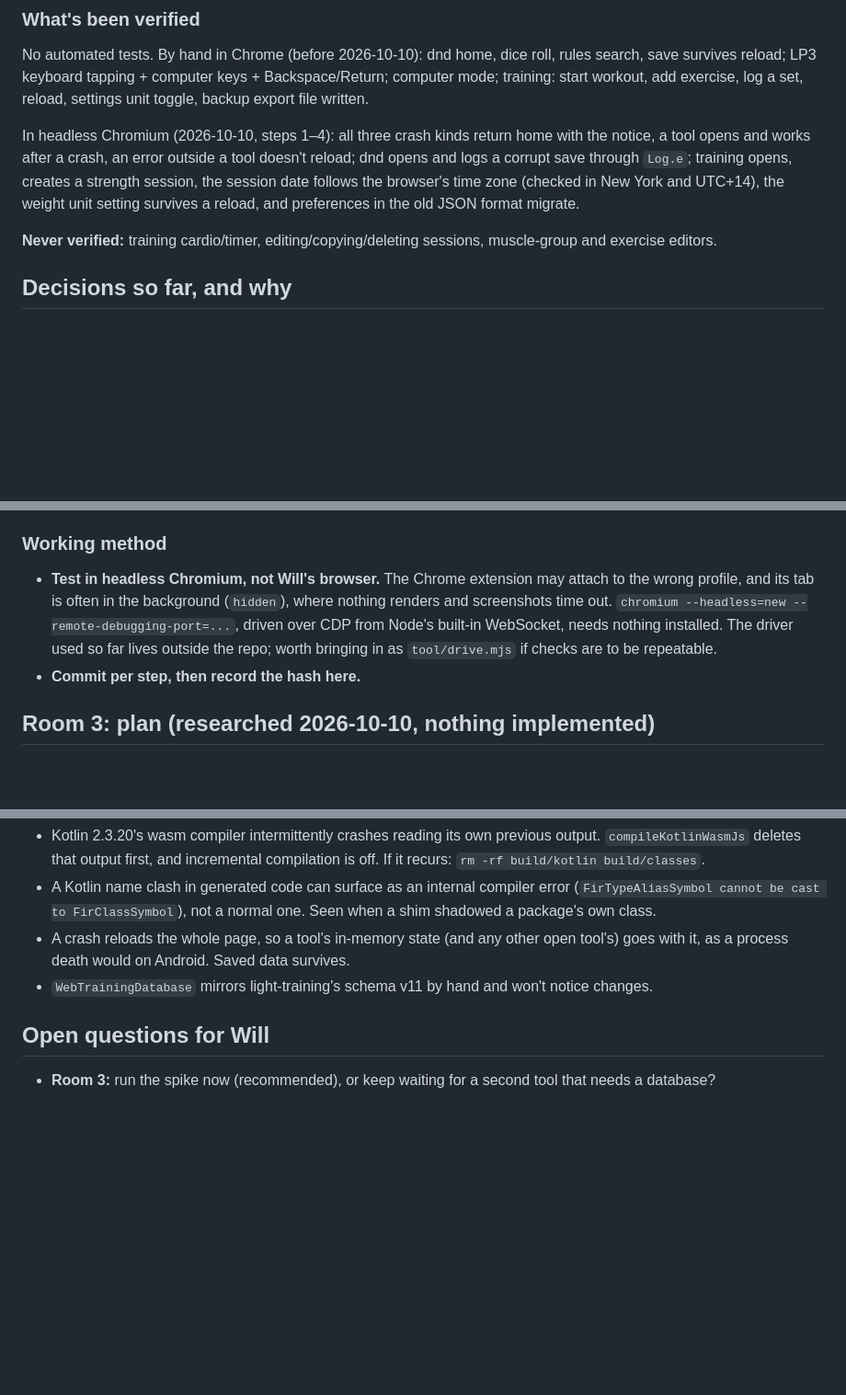
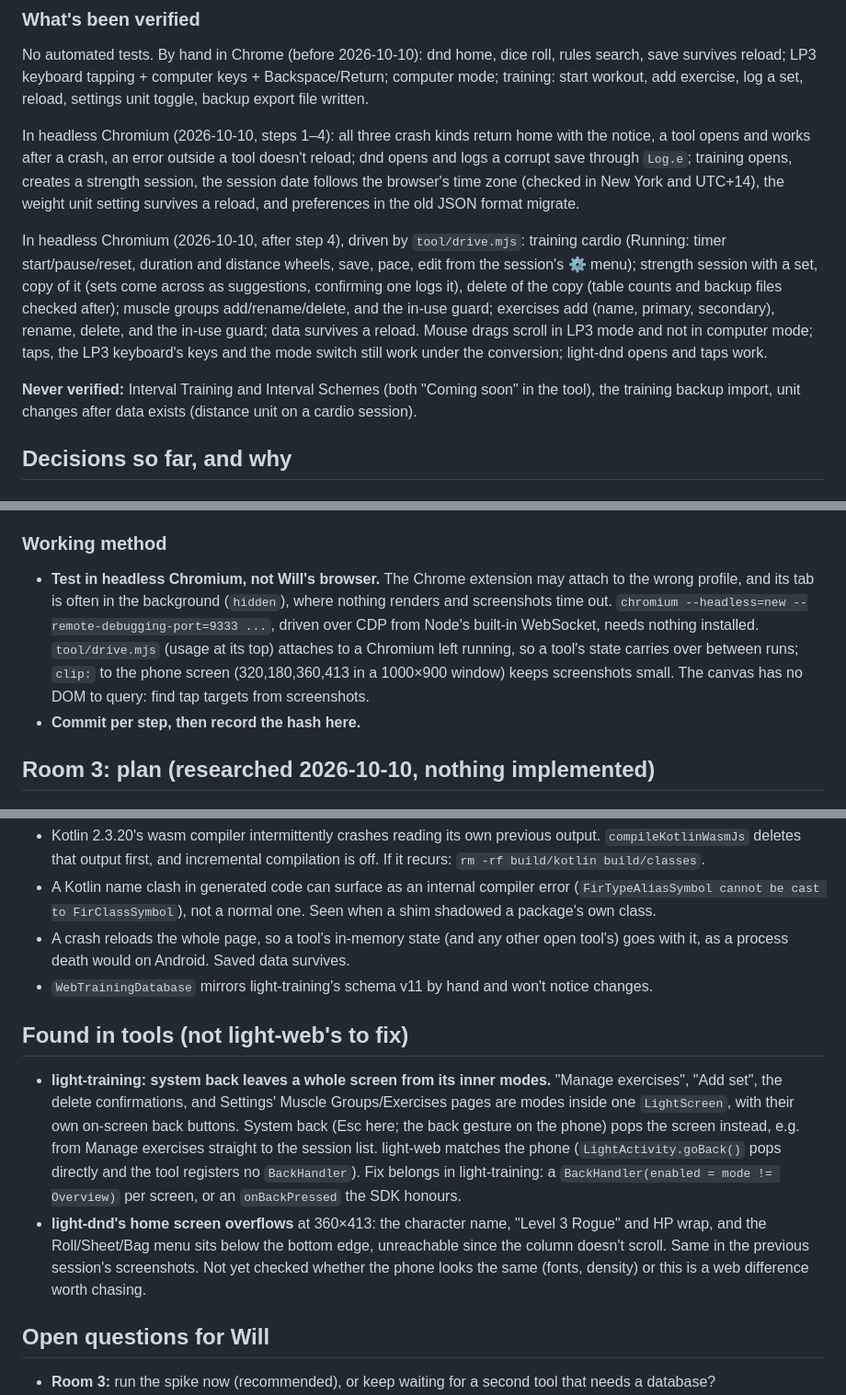
Before and after one commit to wsturgiss/light-web, a Markdown page: docs/HANDOFF.md, 3 parts joined by grey strips. Shown at 92% size. Drawn GitHub-style; blank space fills up the shorter version.

Commit message:
Handoff: record the light-training checks and the mouse-drag commit
Co-Authored-By: Claude Opus 5.5 <noreply@anthropic.com>

```diff
--- a/docs/HANDOFF.md
+++ b/docs/HANDOFF.md
@@ -67,8 +67,17 @@ and logs a corrupt save through `Log.e`; training opens, creates a strength sess
 session date follows the browser's time zone (checked in New York and UTC+14), the weight unit
 setting survives a reload, and preferences in the old JSON format migrate.
 
-**Never verified:** training cardio/timer, editing/copying/deleting sessions, muscle-group and
-exercise editors.
+In headless Chromium (2026-10-10, after step 4), driven by `tool/drive.mjs`: training cardio
+(Running: timer start/pause/reset, duration and distance wheels, save, pace, edit from the
+session's ⚙ menu); strength session with a set, copy of it (sets come across as suggestions,
+confirming one logs it), delete of the copy (table counts and backup files checked after);
+muscle groups add/rename/delete, and the in-use guard; exercises add (name, primary,
+secondary), rename, delete, and the in-use guard; data survives a reload. Mouse drags scroll
+in LP3 mode and not in computer mode; taps, the LP3 keyboard's keys and the mode switch still
+work under the conversion; light-dnd opens and taps work.
+
+**Never verified:** Interval Training and Interval Schemes (both "Coming soon" in the tool),
+the training backup import, unit changes after data exists (distance unit on a cardio session).
 
 ## Decisions so far, and why
 
@@ -128,9 +142,11 @@ exercise editors.
 
 - **Test in headless Chromium, not Will's browser.** The Chrome extension may attach to the wrong
   profile, and its tab is often in the background (`hidden`), where nothing renders and
-  screenshots time out. `chromium --headless=new --remote-debugging-port=...`, driven over CDP
-  from Node's built-in WebSocket, needs nothing installed. The driver used so far lives outside
-  the repo; worth bringing in as `tool/drive.mjs` if checks are to be repeatable.
+  screenshots time out. `chromium --headless=new --remote-debugging-port=9333 ...`, driven over
+  CDP from Node's built-in WebSocket, needs nothing installed. `tool/drive.mjs` (usage at its
+  top) attaches to a Chromium left running, so a tool's state carries over between runs;
+  `clip:` to the phone screen (320,180,360,413 in a 1000×900 window) keeps screenshots small.
+  The canvas has no DOM to query: find tap targets from screenshots.
 - **Commit per step, then record the hash here.**
 
 ## Room 3: plan (researched 2026-10-10, nothing implemented)
@@ -256,6 +272,20 @@ assets.
   with it, as a process death would on Android. Saved data survives.
 - `WebTrainingDatabase` mirrors light-training's schema v11 by hand and won't notice changes.
 
+## Found in tools (not light-web's to fix)
+
+- **light-training: system back leaves a whole screen from its inner modes.** "Manage
+  exercises", "Add set", the delete confirmations, and Settings' Muscle Groups/Exercises
+  pages are modes inside one `LightScreen`, with their own on-screen back buttons. System back
+  (Esc here; the back gesture on the phone) pops the screen instead, e.g. from Manage exercises
+  straight to the session list. light-web matches the phone (`LightActivity.goBack()` pops
+  directly and the tool registers no `BackHandler`). Fix belongs in light-training: a
+  `BackHandler(enabled = mode != Overview)` per screen, or an `onBackPressed` the SDK honours.
+- **light-dnd's home screen overflows** at 360×413: the character name, "Level 3 Rogue" and
+  HP wrap, and the Roll/Sheet/Bag menu sits below the bottom edge, unreachable since the
+  column doesn't scroll. Same in the previous session's screenshots. Not yet checked whether
+  the phone looks the same (fonts, density) or this is a web difference worth chasing.
+
 ## Open questions for Will
 
 - **Room 3:** run the spike now (recommended), or keep waiting for a second tool that needs a
```
Also changed, not shown: other parts of docs/HANDOFF.md (+6 -1 lines).
